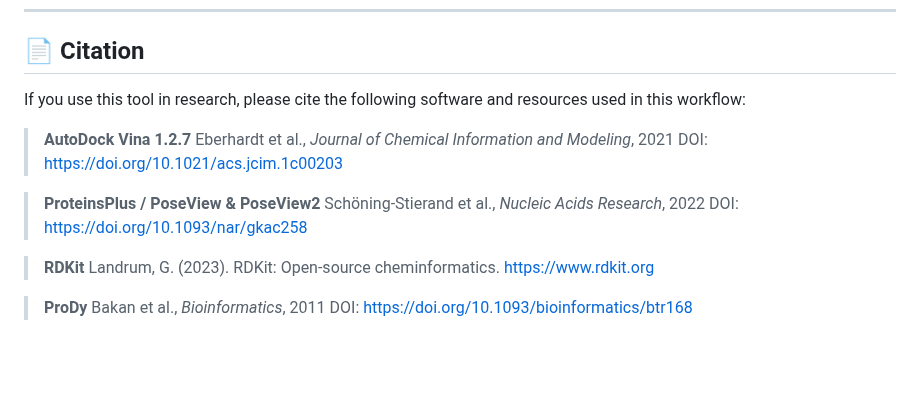
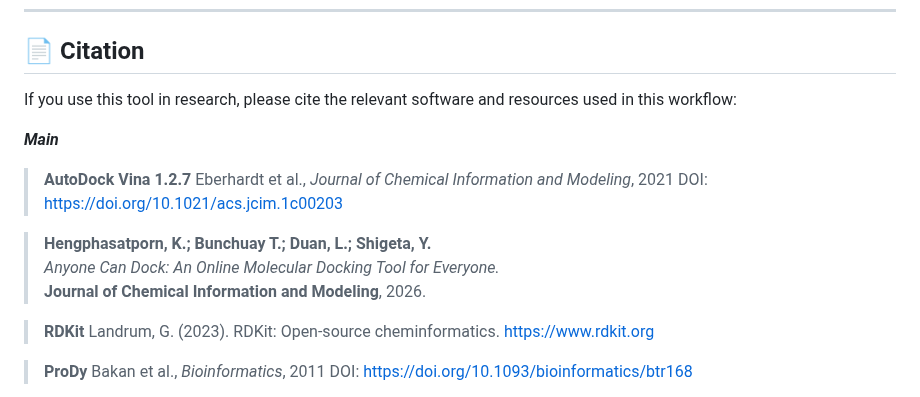
Before and after one commit to nyelidl/anyone-docking, a Markdown page: README.md, the part around the change. Drawn GitHub-style; blank space fills up the shorter version.

Commit message:
Revise citation section in README.md
Updated citation section to include new references and improve clarity.

```diff
--- a/README.md
+++ b/README.md
@@ -227,15 +227,16 @@ anyone-docking/
 
 ## 📄 Citation
 
-If you use this tool in research, please cite the following software and resources used in this workflow:
+If you use this tool in research, please cite the relevant software and resources used in this workflow:
 
+***Main***
 > **AutoDock Vina 1.2.7**
 > Eberhardt et al., *Journal of Chemical Information and Modeling*, 2021
 > DOI: https://doi.org/10.1021/acs.jcim.1c00203
 
-> **ProteinsPlus / PoseView & PoseView2**
-> Schöning-Stierand et al., *Nucleic Acids Research*, 2022
-> DOI: https://doi.org/10.1093/nar/gkac258
+> **Hengphasatporn, K.; Bunchuay T.; Duan, L.; Shigeta, Y.**
+> *Anyone Can Dock: An Online Molecular Docking Tool for Everyone.*
+> **Journal of Chemical Information and Modeling**, 2026.
 
 > **RDKit**
 > Landrum, G. (2023). RDKit: Open-source cheminformatics.
```
